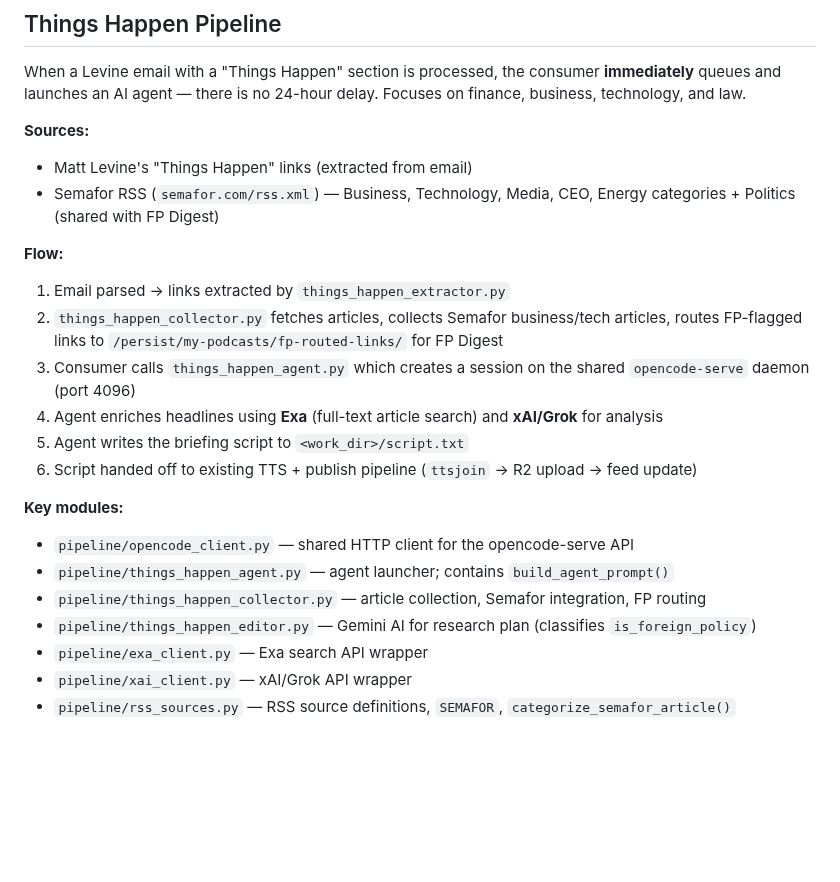
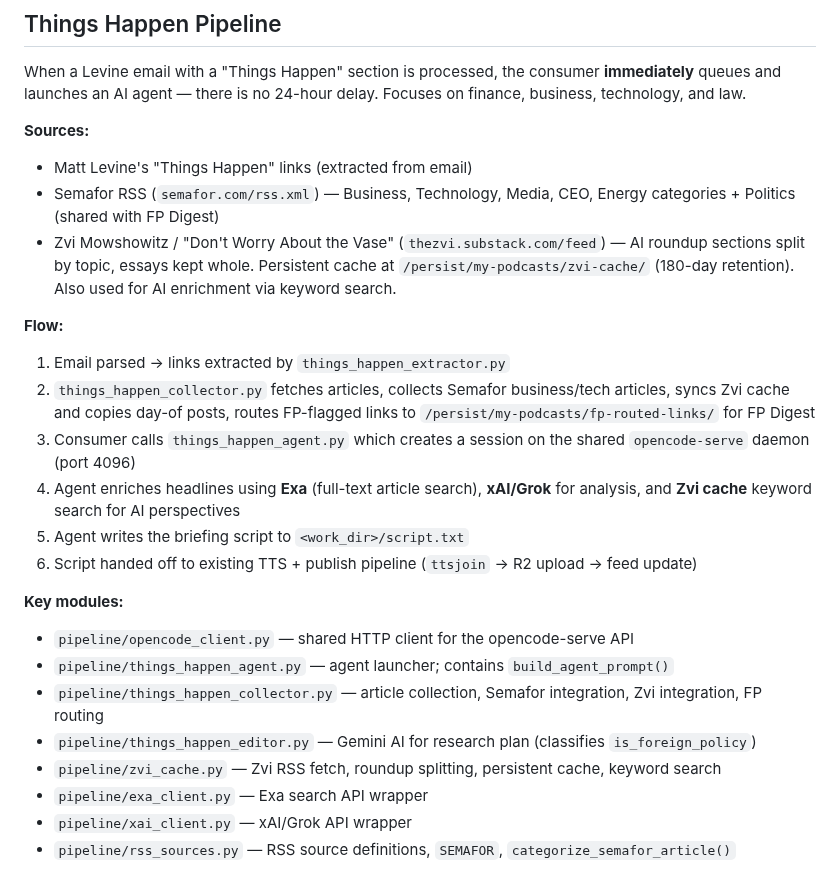
Before and after one commit to johnnymo87/my-podcasts, a Markdown page: AGENTS.md, the part around the change. Drawn GitHub-style; blank space fills up the shorter version.

Commit message:
docs: update AGENTS.md with Zvi source integration

```diff
--- a/AGENTS.md
+++ b/AGENTS.md
@@ -60,20 +60,22 @@ When a Levine email with a "Things Happen" section is processed, the consumer **
 **Sources:**
 - Matt Levine's "Things Happen" links (extracted from email)
 - Semafor RSS (`semafor.com/rss.xml`) — Business, Technology, Media, CEO, Energy categories + Politics (shared with FP Digest)
+- Zvi Mowshowitz / "Don't Worry About the Vase" (`thezvi.substack.com/feed`) — AI roundup sections split by topic, essays kept whole. Persistent cache at `/persist/my-podcasts/zvi-cache/` (180-day retention). Also used for AI enrichment via keyword search.
 
 **Flow:**
 1. Email parsed → links extracted by `things_happen_extractor.py`
-2. `things_happen_collector.py` fetches articles, collects Semafor business/tech articles, routes FP-flagged links to `/persist/my-podcasts/fp-routed-links/` for FP Digest
+2. `things_happen_collector.py` fetches articles, collects Semafor business/tech articles, syncs Zvi cache and copies day-of posts, routes FP-flagged links to `/persist/my-podcasts/fp-routed-links/` for FP Digest
 3. Consumer calls `things_happen_agent.py` which creates a session on the shared `opencode-serve` daemon (port 4096)
-4. Agent enriches headlines using **Exa** (full-text article search) and **xAI/Grok** for analysis
+4. Agent enriches headlines using **Exa** (full-text article search), **xAI/Grok** for analysis, and **Zvi cache** keyword search for AI perspectives
 5. Agent writes the briefing script to `<work_dir>/script.txt`
 6. Script handed off to existing TTS + publish pipeline (`ttsjoin` → R2 upload → feed update)
 
 **Key modules:**
 - `pipeline/opencode_client.py` — shared HTTP client for the opencode-serve API
 - `pipeline/things_happen_agent.py` — agent launcher; contains `build_agent_prompt()`
-- `pipeline/things_happen_collector.py` — article collection, Semafor integration, FP routing
+- `pipeline/things_happen_collector.py` — article collection, Semafor integration, Zvi integration, FP routing
 - `pipeline/things_happen_editor.py` — Gemini AI for research plan (classifies `is_foreign_policy`)
+- `pipeline/zvi_cache.py` — Zvi RSS fetch, roundup splitting, persistent cache, keyword search
 - `pipeline/exa_client.py` — Exa search API wrapper
 - `pipeline/xai_client.py` — xAI/Grok API wrapper
 - `pipeline/rss_sources.py` — RSS source definitions, `SEMAFOR`, `categorize_semafor_article()`
```
